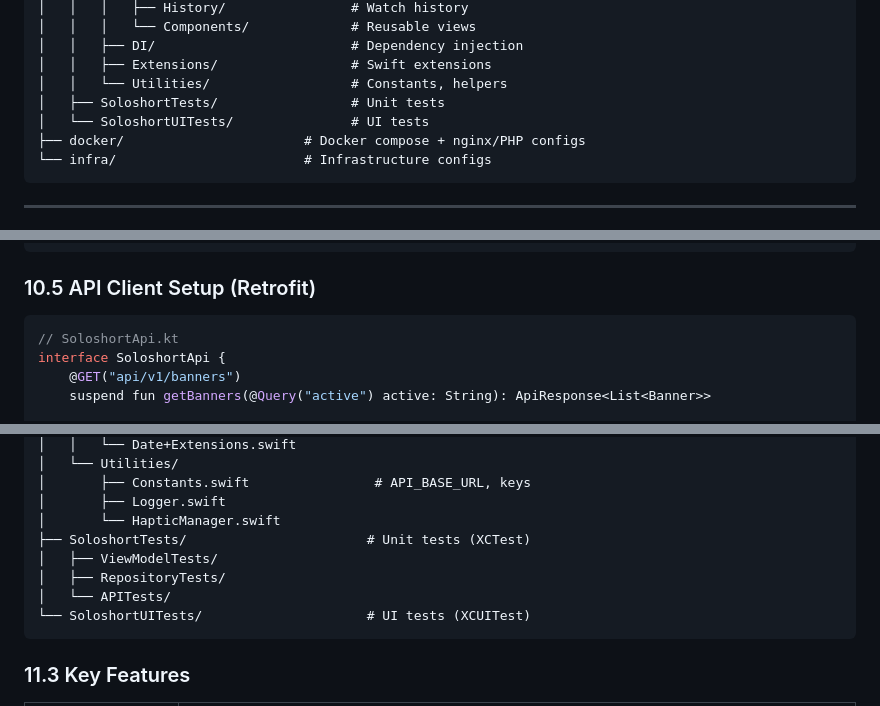
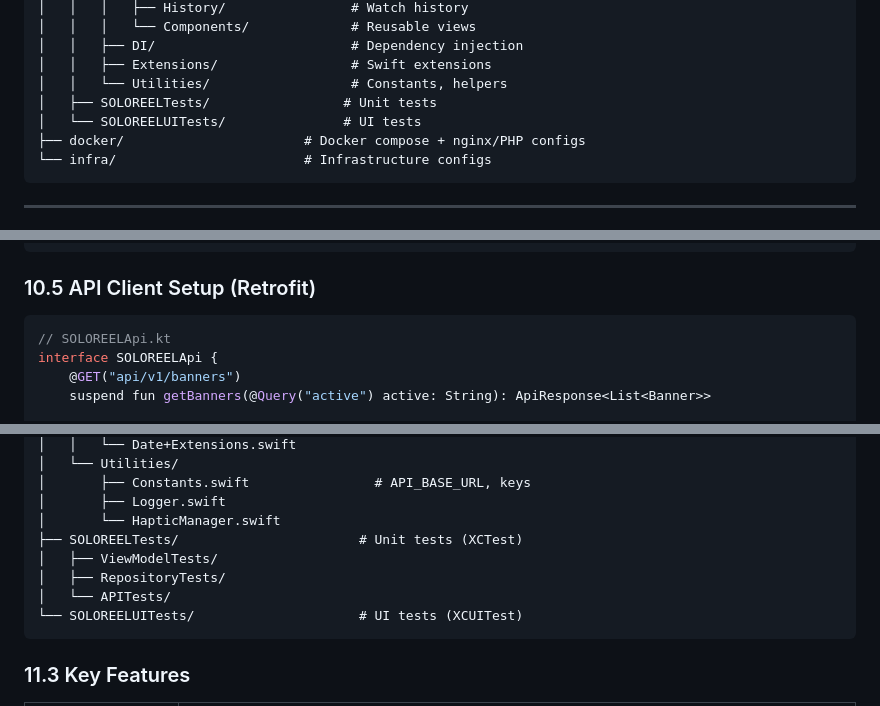
Before and after one commit to philmorehost/solo-reel, a Markdown page: README.md, 3 parts joined by grey strips. Rendered like a GitHub page.

````diff
--- a/README.md
+++ b/README.md
@@ -218,8 +218,8 @@ SOLOSHORT/
 │   │   ├── DI/                         # Dependency injection
 │   │   ├── Extensions/                 # Swift extensions
 │   │   └── Utilities/                  # Constants, helpers
-│   ├── SoloshortTests/                 # Unit tests
-│   └── SoloshortUITests/               # UI tests
+│   ├── SOLOREELTests/                 # Unit tests
+│   └── SOLOREELUITests/               # UI tests
 ├── docker/                       # Docker compose + nginx/PHP configs
 └── infra/                        # Infrastructure configs
 ```
@@ -695,8 +695,8 @@ Auth Flow (no bottom nav):
 ### 10.5 API Client Setup (Retrofit)
 
 ```kotlin
-// SoloshortApi.kt
-interface SoloshortApi {
+// SOLOREELApi.kt
+interface SOLOREELApi {
     @GET("api/v1/banners")
     suspend fun getBanners(@Query("active") active: String): ApiResponse<List<Banner>>
 
@@ -863,11 +863,11 @@ ios/
 │       ├── Constants.swift                # API_BASE_URL, keys
 │       ├── Logger.swift
 │       └── HapticManager.swift
-├── SoloshortTests/                       # Unit tests (XCTest)
+├── SOLOREELTests/                       # Unit tests (XCTest)
 │   ├── ViewModelTests/
 │   ├── RepositoryTests/
 │   └── APITests/
-└── SoloshortUITests/                     # UI tests (XCUITest)
+└── SOLOREELUITests/                     # UI tests (XCUITest)
 ```
 
 ### 11.3 Key Features
````
Also changed, not shown: other parts of README.md (+22 -22 lines).
